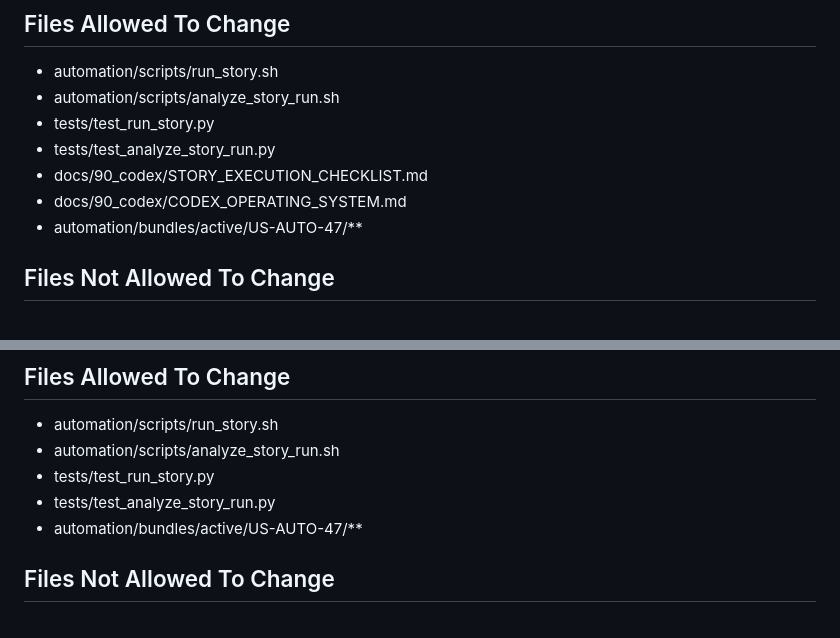
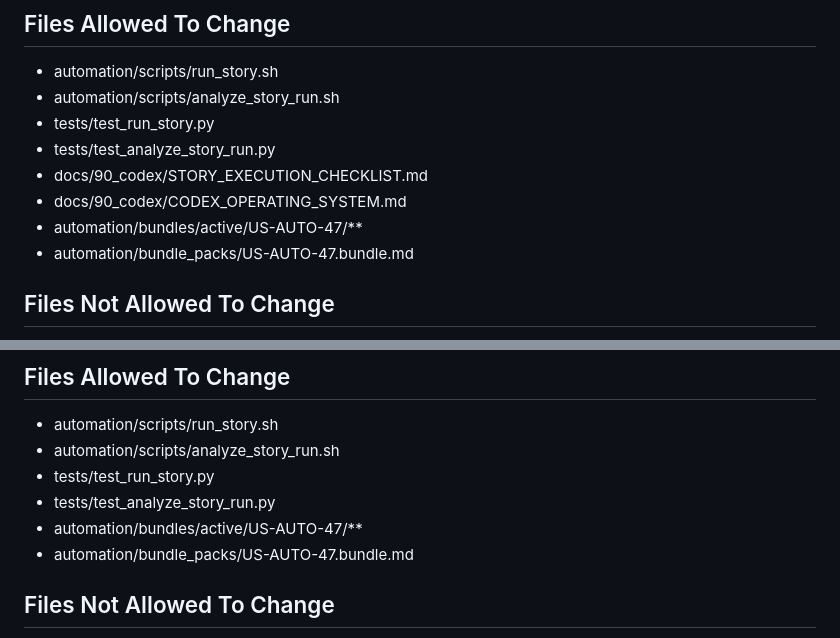
Before and after one commit to abosov/m_bot, a Markdown page: automation/bundle_packs/US-AUTO-47.bundle.md, 2 parts joined by grey strips. Drawn GitHub-style.

Commit message:
docs(us-auto): allow US-AUTO-47 bundle pack in scope

```diff
--- a/automation/bundle_packs/US-AUTO-47.bundle.md
+++ b/automation/bundle_packs/US-AUTO-47.bundle.md
@@ -129,6 +129,7 @@ Convergence engine must be separate story
 - docs/90_codex/STORY_EXECUTION_CHECKLIST.md
 - docs/90_codex/CODEX_OPERATING_SYSTEM.md
 - automation/bundles/active/US-AUTO-47/**
+- automation/bundle_packs/US-AUTO-47.bundle.md
 
 ## Files Not Allowed To Change
 - automation/run_codex_task.sh
@@ -167,6 +168,7 @@ Implement convergence boundary
 - tests/test_run_story.py
 - tests/test_analyze_story_run.py
 - automation/bundles/active/US-AUTO-47/**
+- automation/bundle_packs/US-AUTO-47.bundle.md
 
 ## Files Not Allowed To Change
 - automation/run_codex_task.sh
```
Also changed, not shown: 2 other files.
